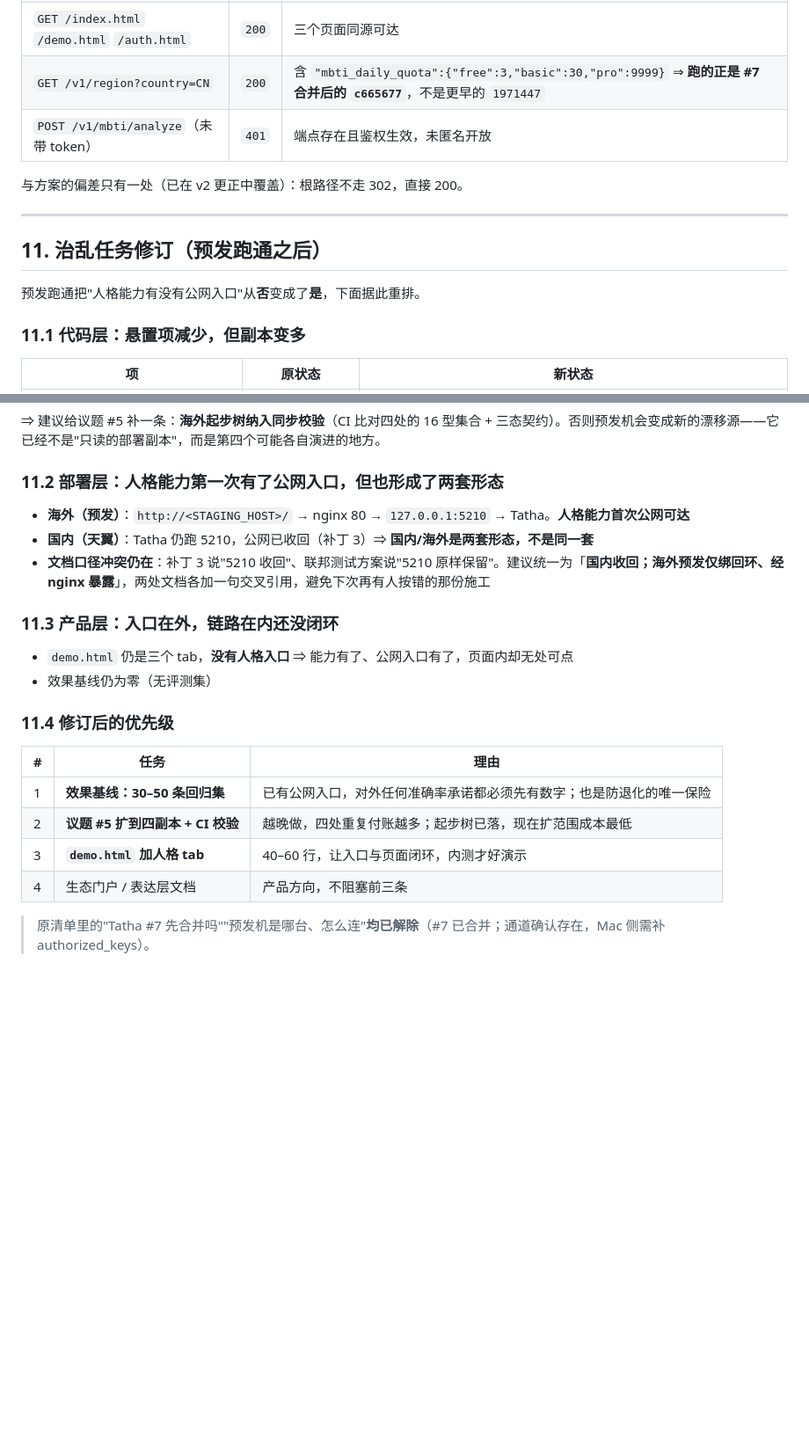
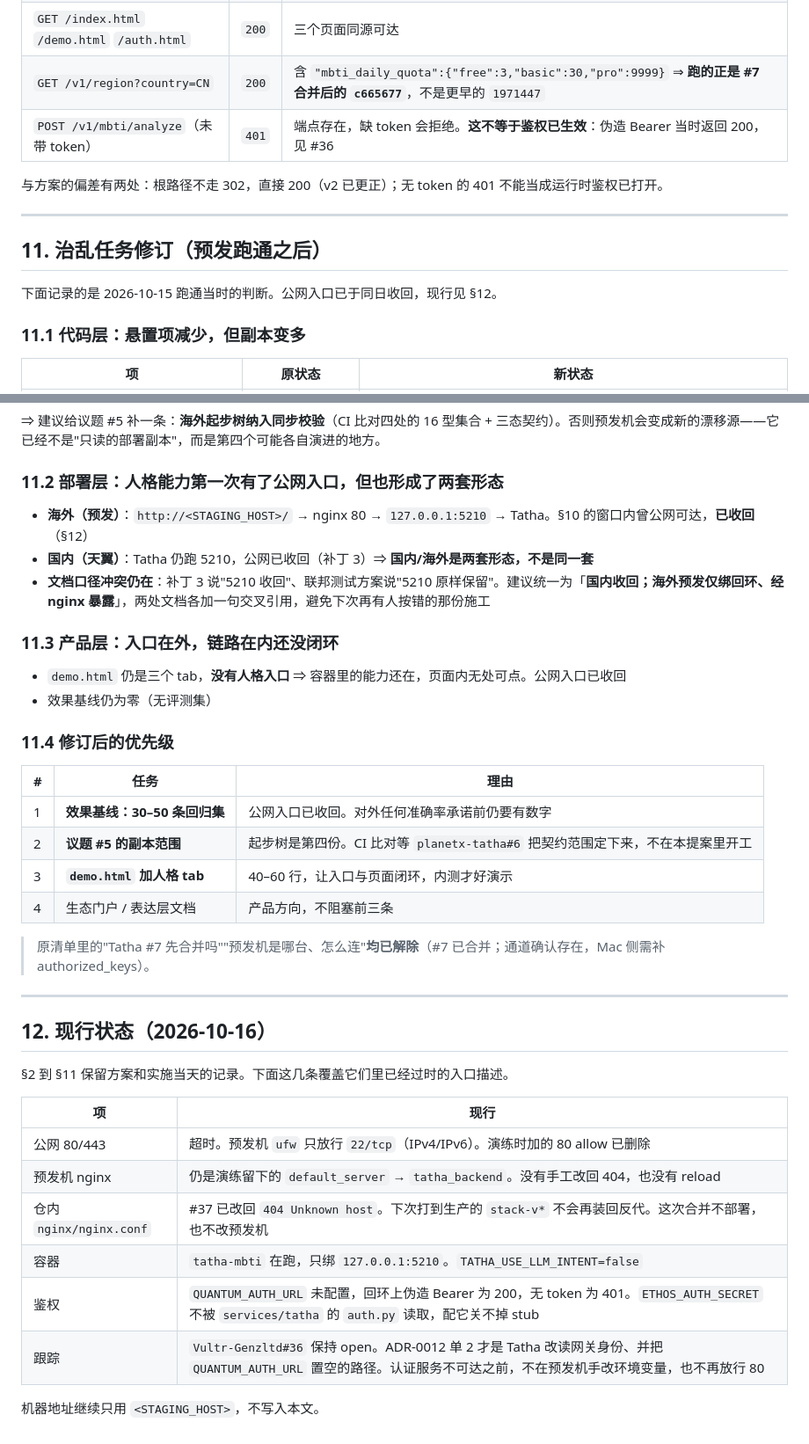
Before and after one commit to GenzLTD/Vultr-Genzltd, a Markdown page: proposals/tatha-mbti-staging-frankfurt.md, 2 parts joined by grey strips. Shown at 88% size. GitHub-like rendering; blank space fills up the shorter version.

Commit message:
docs(proposal): 公网入口以收回后的状态为准，去掉明文地址
方案正文仍把放行 80 和公网可达写成现行要求。补上 #37 与防火墙收回后的 §12，并修正 dockerfile 相对路径。

```diff
--- a/proposals/tatha-mbti-staging-frankfurt.md
+++ b/proposals/tatha-mbti-staging-frankfurt.md
@@ -288,15 +290,15 @@ sudo ufw delete allow 80/tcp
 | `GET /` | `200` | 直接返回 `index.html`（`<title>Tatha - 求职与陪伴，可持续</title>`）。**印证 §3.3 的 v2 更正**：`app.py:88` 有 `GET /`，无需 nginx 302 |
 | `GET /index.html` `/demo.html` `/auth.html` | `200` | 三个页面同源可达 |
 | `GET /v1/region?country=CN` | `200` | 含 `"mbti_daily_quota":{"free":3,"basic":30,"pro":9999}` ⇒ **跑的正是 #7 合并后的 `c665677`**，不是更早的 `1971447` |
-| `POST /v1/mbti/analyze`（未带 token） | `401` | 端点存在且鉴权生效，未匿名开放 |
+| `POST /v1/mbti/analyze`（未带 token） | `401` | 端点存在，缺 token 会拒绝。**这不等于鉴权已生效**：伪造 Bearer 当时返回 200，见 #36 |
 
-与方案的偏差只有一处（已在 v2 更正中覆盖）：根路径不走 302，直接 200。
+与方案的偏差有两处：根路径不走 302，直接 200（v2 已更正）；无 token 的 401 不能当成运行时鉴权已打开。
 
 ---
 
 ## 11. 治乱任务修订（预发跑通之后）
 
-预发跑通把"人格能力有没有公网入口"从**否**变成了**是**，下面据此重排。
+下面记录的是 2026-10-15 跑通当时的判断。公网入口已于同日收回，现行见 §12。
 
 ### 11.1 代码层：悬置项减少，但副本变多
 
@@ -317,22 +319,39 @@ sudo ufw delete allow 80/tcp
 
 ### 11.2 部署层：人格能力第一次有了公网入口，但也形成了两套形态
 
-- **海外（预发）**：`http://<STAGING_HOST>/` → nginx 80 → `127.0.0.1:5210` → Tatha。**人格能力首次公网可达**
+- **海外（预发）**：`http://<STAGING_HOST>/` → nginx 80 → `127.0.0.1:5210` → Tatha。§10 的窗口内曾公网可达，**已收回**（§12）
 - **国内（天翼）**：Tatha 仍跑 5210，公网已收回（补丁 3）⇒ **国内/海外是两套形态，不是同一套**
 - **文档口径冲突仍在**：补丁 3 说"5210 收回"、联邦测试方案说"5210 原样保留"。建议统一为「**国内收回；海外预发仅绑回环、经 nginx 暴露**」，两处文档各加一句交叉引用，避免下次再有人按错的那份施工
 
 ### 11.3 产品层：入口在外，链路在内还没闭环
 
-- `demo.html` 仍是三个 tab，**没有人格入口** ⇒ 能力有了、公网入口有了，页面内却无处可点
+- `demo.html` 仍是三个 tab，**没有人格入口** ⇒ 容器里的能力还在，页面内无处可点。公网入口已收回
 - 效果基线仍为零（无评测集）
 
 ### 11.4 修订后的优先级
 
 | # | 任务 | 理由 |
 |---|---|---|
-| 1 | **效果基线：30–50 条回归集** | 已有公网入口，对外任何准确率承诺都必须先有数字；也是防退化的唯一保险 |
-| 2 | **议题 #5 扩到四副本 + CI 校验** | 越晚做，四处重复付账越多；起步树已落，现在扩范围成本最低 |
+| 1 | **效果基线：30–50 条回归集** | 公网入口已收回。对外任何准确率承诺前仍要有数字 |
+| 2 | **议题 #5 的副本范围** | 起步树是第四份。CI 比对等 `planetx-tatha#6` 把契约范围定下来，不在本提案里开工 |
 | 3 | **`demo.html` 加人格 tab** | 40–60 行，让入口与页面闭环，内测才好演示 |
 | 4 | 生态门户 / 表达层文档 | 产品方向，不阻塞前三条 |
 
 > 原清单里的"Tatha #7 先合并吗""预发机是哪台、怎么连"**均已解除**（#7 已合并；通道确认存在，Mac 侧需补 authorized_keys）。
+
+---
+
+## 12. 现行状态（2026-10-16）
+
+§2 到 §11 保留方案和实施当天的记录。下面这几条覆盖它们里已经过时的入口描述。
+
+| 项 | 现行 |
+|---|---|
+| 公网 80/443 | 超时。预发机 `ufw` 只放行 `22/tcp`（IPv4/IPv6）。演练时加的 80 allow 已删除 |
+| 预发机 nginx | 仍是演练留下的 `default_server` → `tatha_backend`。没有手工改回 404，也没有 reload |
+| 仓内 `nginx/nginx.conf` | #37 已改回 `404 Unknown host`。下次打到生产的 `stack-v*` 不会再装回反代。这次合并不部署，也不改预发机 |
+| 容器 | `tatha-mbti` 在跑，只绑 `127.0.0.1:5210`。`TATHA_USE_LLM_INTENT=false` |
+| 鉴权 | `QUANTUM_AUTH_URL` 未配置，回环上伪造 Bearer 为 200，无 token 为 401。`ETHOS_AUTH_SECRET` 不被 `services/tatha` 的 `auth.py` 读取，配它关不掉 stub |
+| 跟踪 | `Vultr-Genzltd#36` 保持 open。ADR-0012 单 2 才是 Tatha 改读网关身份、并把 `QUANTUM_AUTH_URL` 置空的路径。认证服务不可达之前，不在预发机手改环境变量，也不再放行 80 |
+
+机器地址继续只用 `<STAGING_HOST>`，不写入本文。
```
Also changed, not shown: other parts of proposals/tatha-mbti-staging-frankfurt.md (+8 -6 lines).
